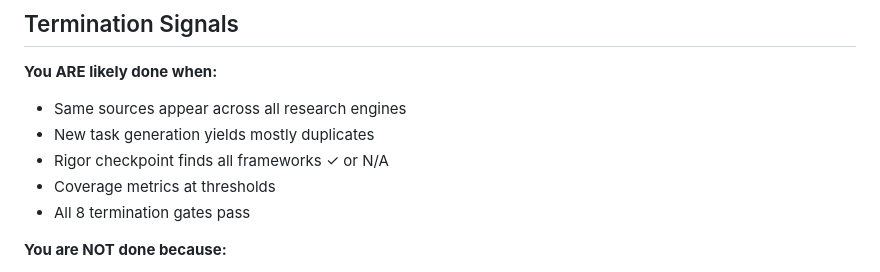
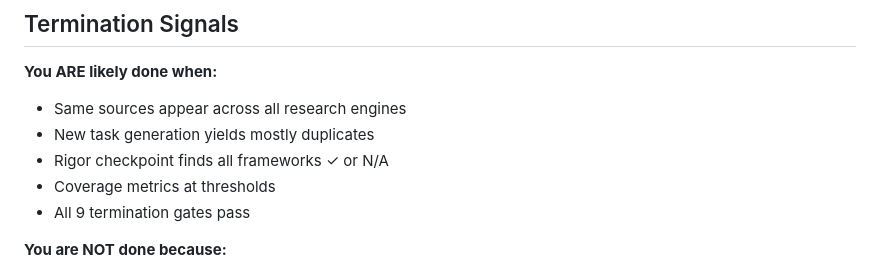
Before and after one commit to DanDaDaDanDan/AgenticInvestigator, a Markdown page: framework/rules.md, the part around the change. Rendered like a GitHub page.

```diff
--- a/framework/rules.md
+++ b/framework/rules.md
@@ -309,7 +309,7 @@ Full baseline reference: `framework/data-sources.md`
 - New task generation yields mostly duplicates
 - Rigor checkpoint finds all frameworks ✓ or N/A
 - Coverage metrics at thresholds
-- All 8 termination gates pass
+- All 9 termination gates pass
 
 **You are NOT done because:**
 - You've completed many iterations
```
Also changed, not shown: README.md (+2 -2 lines), framework/architecture.md (+1 -1 lines).
